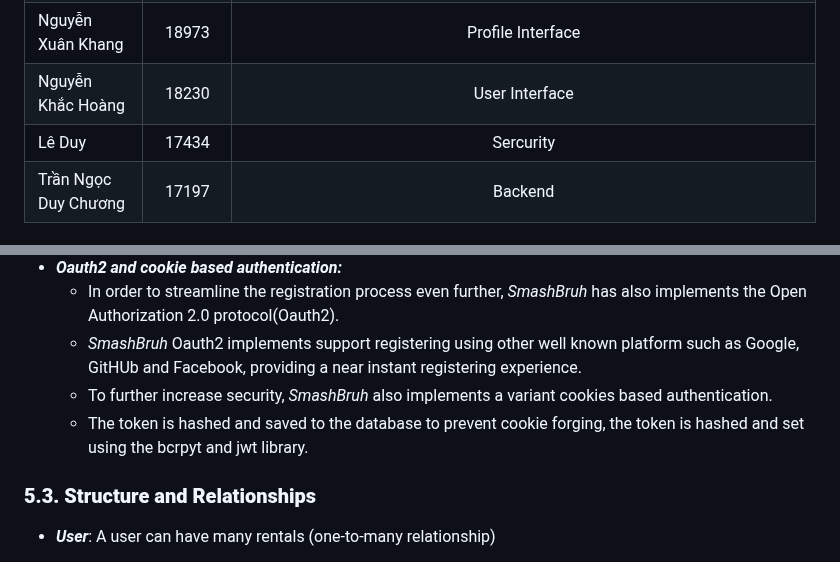
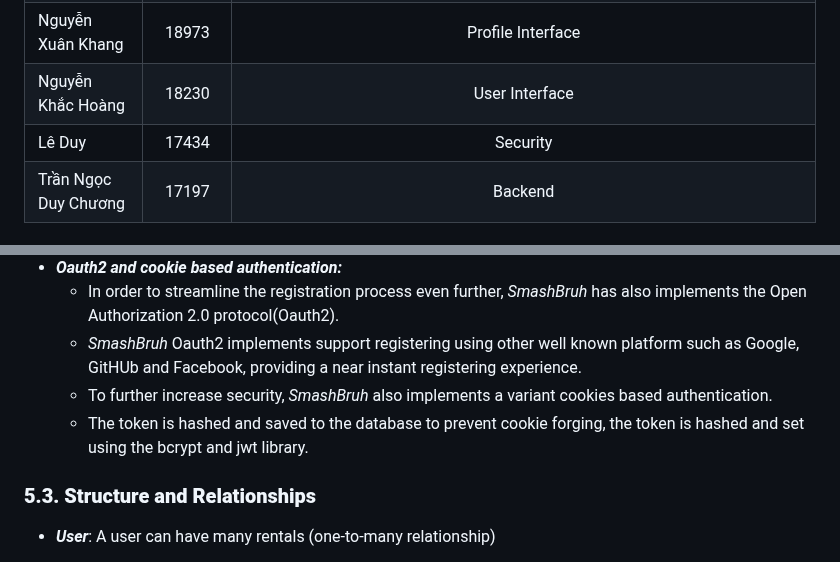
Before and after one commit to TNDC2002/PEproject, a Markdown page: documents/report.md, 2 parts joined by grey strips. Rendered like a GitHub page.

Commit message:
fix spelling mistakes

```diff
--- a/documents/report.md
+++ b/documents/report.md
@@ -10,7 +10,7 @@
 | Phạm Hoàng Việt      |   18334    |                                                                                             User Interface                                                                                             |
 | Nguyễn Xuân Khang    |   18973    |                                                                                           Profile Interface                                                                                            |
 | Nguyễn Khắc Hoàng    |   18230    |                                                                                             User Interface                                                                                             |
-| Lê Duy               |   17434    |                                                                                               Sercurity                                                                                                |
+| Lê Duy               |   17434    |                                                                                                Security                                                                                                |
 | Trần Ngọc Duy Chương |   17197    |                                                                                                Backend                                                                                                 |
 
 ### **1.2. About our project**
@@ -276,7 +276,7 @@ The authentication interface and features of _SmashBruh_ are as follows:
   - In order to streamline the registration process even further, _SmashBruh_ has also implements the Open Authorization 2.0 protocol(Oauth2).
   - _SmashBruh_ Oauth2 implements support registering using other well known platform such as Google, GitHUb and Facebook, providing a near instant registering experience.
   - To further increase security, _SmashBruh_ also implements a variant cookies based authentication.
-  - The token is hashed and saved to the database to prevent cookie forging, the token is hashed and set using the bcrpyt and jwt library.
+  - The token is hashed and saved to the database to prevent cookie forging, the token is hashed and set using the bcrypt and jwt library.
 
 ### **5.3. Structure and Relationships**
 
```
